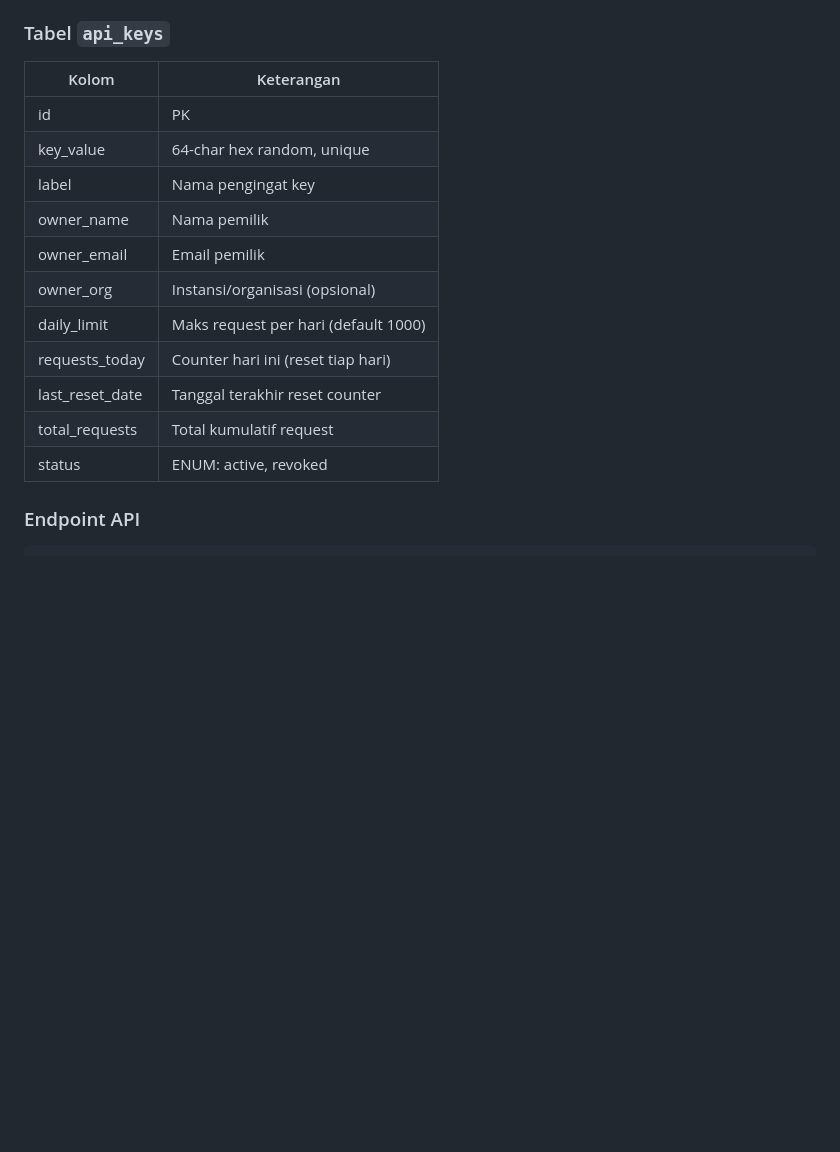
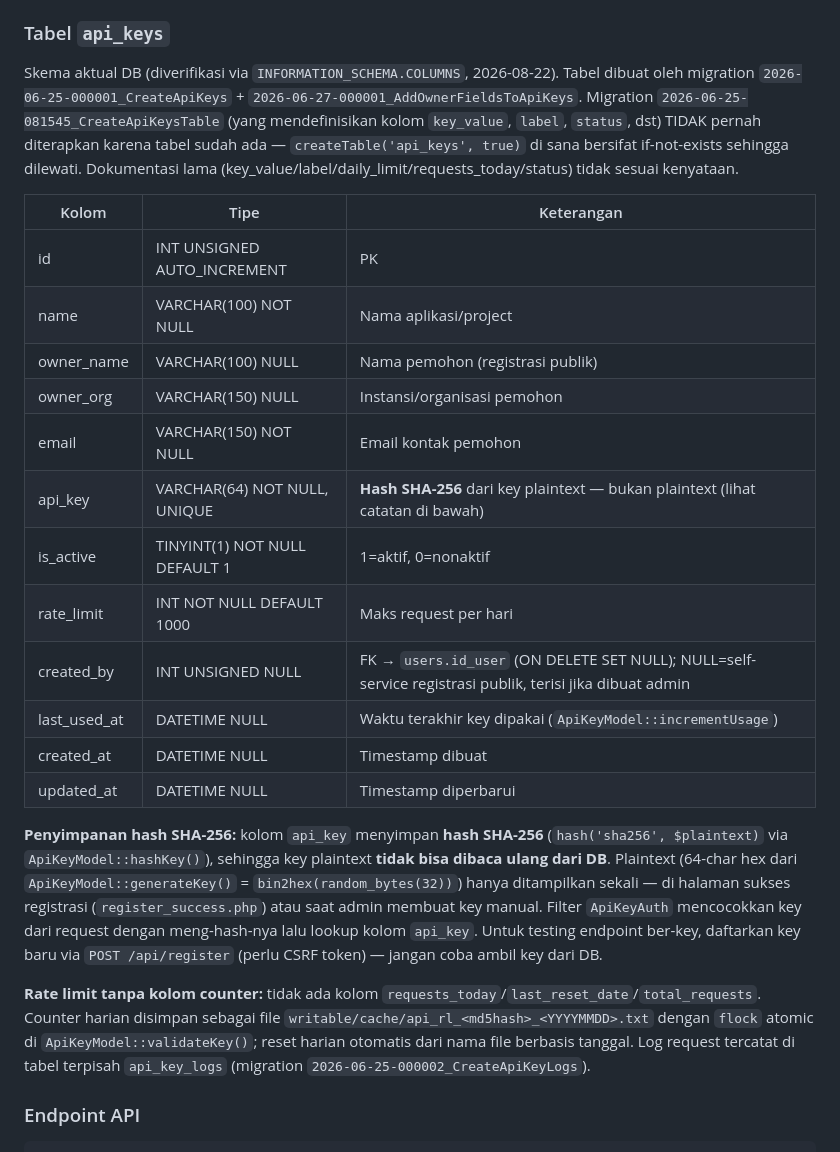
Before and after one commit to rahmaddiva/erdekatala, a Markdown page: AGENTS.md, the part around the change. Rendered like a GitHub page; blank space fills up the shorter version.

Commit message:
docs: sinkronkan tabel api_keys di AGENTS.md dengan skema aktual DB
Ganti dokumentasi kolom lama (key_value/label/daily_limit/requests_today/status dari migration 2026-06-25-081545 yang tidak pernah diterapkan) dengan 12 kolom aktual hasil verifikasi INFORMATION_SCHEMA.COLUMNS: id, name, owner_name, owner_org, email, api_key, is_active, rate_limit, created_by, last_used_at, created_at, updated_at. Tambah catatan penyimpanan hash SHA-256 (ApiKeyModel::hashKey) dan rate limit via file counter atomic.

Co-authored-by: factory-droid[bot] <138933559+factory-droid[bot]@users.noreply.github.com>

```diff
--- a/AGENTS.md
+++ b/AGENTS.md
@@ -436,19 +436,26 @@ API publik read-only berbasis API key. Data yang diekspos adalah semua data agre
 
 ### Tabel `api_keys`
 
-|Kolom|Keterangan|
-|---|---|
-|id|PK|
-|key_value|64-char hex random, unique|
-|label|Nama pengingat key|
-|owner_name|Nama pemilik|
-|owner_email|Email pemilik|
-|owner_org|Instansi/organisasi (opsional)|
-|daily_limit|Maks request per hari (default 1000)|
-|requests_today|Counter hari ini (reset tiap hari)|
-|last_reset_date|Tanggal terakhir reset counter|
-|total_requests|Total kumulatif request|
-|status|ENUM: active, revoked|
+Skema aktual DB (diverifikasi via `INFORMATION_SCHEMA.COLUMNS`, 2026-08-22). Tabel dibuat oleh migration `2026-06-25-000001_CreateApiKeys` + `2026-06-27-000001_AddOwnerFieldsToApiKeys`. Migration `2026-06-25-081545_CreateApiKeysTable` (yang mendefinisikan kolom `key_value`, `label`, `status`, dst) TIDAK pernah diterapkan karena tabel sudah ada — `createTable('api_keys', true)` di sana bersifat if-not-exists sehingga dilewati. Dokumentasi lama (key_value/label/daily_limit/requests_today/status) tidak sesuai kenyataan.
+
+|Kolom|Tipe|Keterangan|
+|---|---|---|
+|id|INT UNSIGNED AUTO_INCREMENT|PK|
+|name|VARCHAR(100) NOT NULL|Nama aplikasi/project|
+|owner_name|VARCHAR(100) NULL|Nama pemohon (registrasi publik)|
+|owner_org|VARCHAR(150) NULL|Instansi/organisasi pemohon|
+|email|VARCHAR(150) NOT NULL|Email kontak pemohon|
+|api_key|VARCHAR(64) NOT NULL, UNIQUE|**Hash SHA-256** dari key plaintext — bukan plaintext (lihat catatan di bawah)|
+|is_active|TINYINT(1) NOT NULL DEFAULT 1|1=aktif, 0=nonaktif|
+|rate_limit|INT NOT NULL DEFAULT 1000|Maks request per hari|
+|created_by|INT UNSIGNED NULL|FK → `users.id_user` (ON DELETE SET NULL); NULL=self-service registrasi publik, terisi jika dibuat admin|
+|last_used_at|DATETIME NULL|Waktu terakhir key dipakai (`ApiKeyModel::incrementUsage`)|
+|created_at|DATETIME NULL|Timestamp dibuat|
+|updated_at|DATETIME NULL|Timestamp diperbarui|
+
+**Penyimpanan hash SHA-256:** kolom `api_key` menyimpan **hash SHA-256** (`hash('sha256', $plaintext)` via `ApiKeyModel::hashKey()`), sehingga key plaintext **tidak bisa dibaca ulang dari DB**. Plaintext (64-char hex dari `ApiKeyModel::generateKey()` = `bin2hex(random_bytes(32))`) hanya ditampilkan sekali — di halaman sukses registrasi (`register_success.php`) atau saat admin membuat key manual. Filter `ApiKeyAuth` mencocokkan key dari request dengan meng-hash-nya lalu lookup kolom `api_key`. Untuk testing endpoint ber-key, daftarkan key baru via `POST /api/register` (perlu CSRF token) — jangan coba ambil key dari DB.
+
+**Rate limit tanpa kolom counter:** tidak ada kolom `requests_today`/`last_reset_date`/`total_requests`. Counter harian disimpan sebagai file `writable/cache/api_rl_<md5hash>_<YYYYMMDD>.txt` dengan `flock` atomic di `ApiKeyModel::validateKey()`; reset harian otomatis dari nama file berbasis tanggal. Log request tercatat di tabel terpisah `api_key_logs` (migration `2026-06-25-000002_CreateApiKeyLogs`).
 
 ### Endpoint API
 
```
